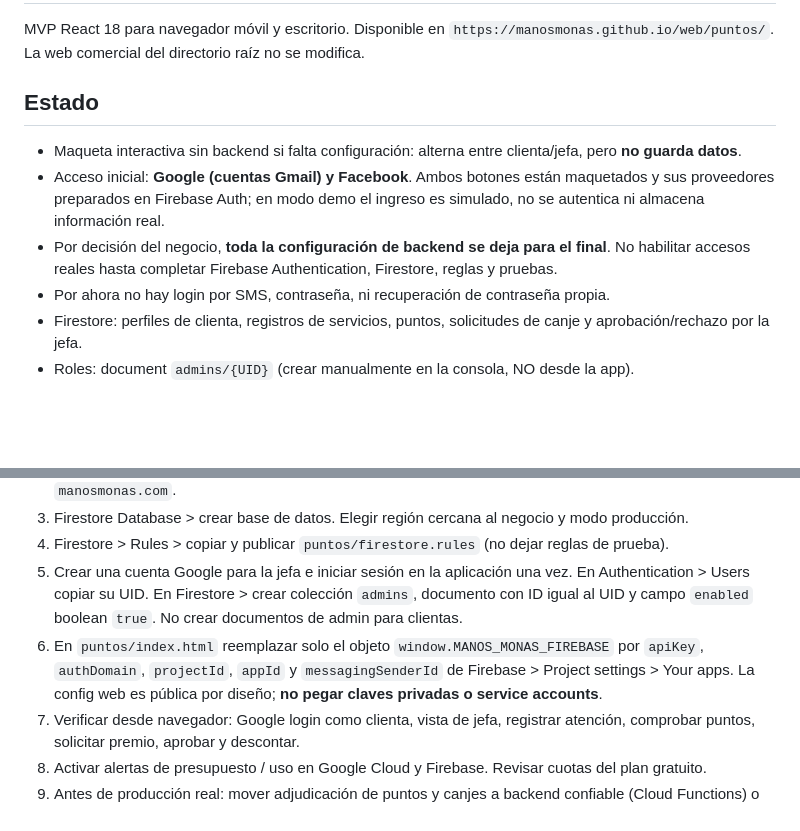
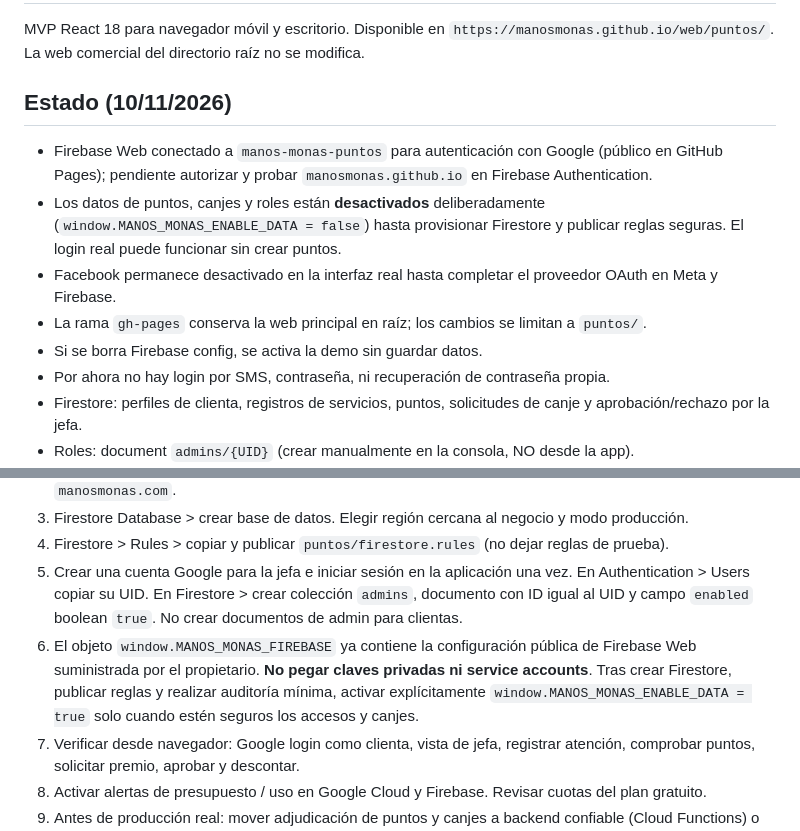
Before and after one commit to manosmonas/web, a Markdown page: puntos/README.md, 2 parts joined by grey strips. Rendered like a GitHub page; blank space fills up the shorter version.

Commit message:
Documentar Firebase Auth Google y fase de datos desactivada

```diff
--- a/puntos/README.md
+++ b/puntos/README.md
@@ -1,10 +1,12 @@
 # Club de Recompensas · Manos Monas
 MVP React 18 para navegador móvil y escritorio. Disponible en `https://manosmonas.github.io/web/puntos/`. La web comercial del directorio raíz no se modifica.
 
-## Estado
-- Maqueta interactiva sin backend si falta configuración: alterna entre clienta/jefa, pero **no guarda datos**.
-- Acceso inicial: **Google (cuentas Gmail) y Facebook**. Ambos botones están maquetados y sus proveedores preparados en Firebase Auth; en modo demo el ingreso es simulado, no se autentica ni almacena información real.
-- Por decisión del negocio, **toda la configuración de backend se deja para el final**. No habilitar accesos reales hasta completar Firebase Authentication, Firestore, reglas y pruebas.
+## Estado (10/11/2026)
+- Firebase Web conectado a `manos-monas-puntos` para autenticación con Google (público en GitHub Pages); pendiente autorizar y probar `manosmonas.github.io` en Firebase Authentication.
+- Los datos de puntos, canjes y roles están **desactivados** deliberadamente (`window.MANOS_MONAS_ENABLE_DATA = false`) hasta provisionar Firestore y publicar reglas seguras. El login real puede funcionar sin crear puntos.
+- Facebook permanece desactivado en la interfaz real hasta completar el proveedor OAuth en Meta y Firebase.
+- La rama `gh-pages` conserva la web principal en raíz; los cambios se limitan a `puntos/`.
+- Si se borra Firebase config, se activa la demo sin guardar datos.
 - Por ahora no hay login por SMS, contraseña, ni recuperación de contraseña propia.
 - Firestore: perfiles de clienta, registros de servicios, puntos, solicitudes de canje y aprobación/rechazo por la jefa.
 - Roles: document `admins/{UID}` (crear manualmente en la consola, NO desde la app).
@@ -18,7 +20,7 @@ MVP React 18 para navegador móvil y escritorio. Disponible en `https://manosmon
 3. Firestore Database > crear base de datos. Elegir región cercana al negocio y modo producción.
 4. Firestore > Rules > copiar y publicar `puntos/firestore.rules` (no dejar reglas de prueba).
 5. Crear una cuenta Google para la jefa e iniciar sesión en la aplicación una vez. En Authentication > Users copiar su UID. En Firestore > crear colección `admins`, documento con ID igual al UID y campo `enabled` boolean `true`. No crear documentos de admin para clientas.
-6. En `puntos/index.html` reemplazar solo el objeto `window.MANOS_MONAS_FIREBASE` por `apiKey`, `authDomain`, `projectId`, `appId` y `messagingSenderId` de Firebase > Project settings > Your apps. La config web es pública por diseño; **no pegar claves privadas o service accounts**.
+6. El objeto `window.MANOS_MONAS_FIREBASE` ya contiene la configuración pública de Firebase Web suministrada por el propietario. **No pegar claves privadas ni service accounts**. Tras crear Firestore, publicar reglas y realizar auditoría mínima, activar explícitamente `window.MANOS_MONAS_ENABLE_DATA = true` solo cuando estén seguros los accesos y canjes.
 7. Verificar desde navegador: Google login como clienta, vista de jefa, registrar atención, comprobar puntos, solicitar premio, aprobar y descontar.
 8. Activar alertas de presupuesto / uso en Google Cloud y Firebase. Revisar cuotas del plan gratuito.
 9. Antes de producción real: mover adjudicación de puntos y canjes a backend confiable (Cloud Functions) o reforzar Rules con validación cruzada `getAfter()`, límites de importe y auditoría. Las reglas de este prototipo impiden escrituras de clientas sobre su saldo pero una cuenta de jefa comprometida puede conceder puntos arbitrarios. **No usar como sistema antifraude de producción sin ese refuerzo**.
```
